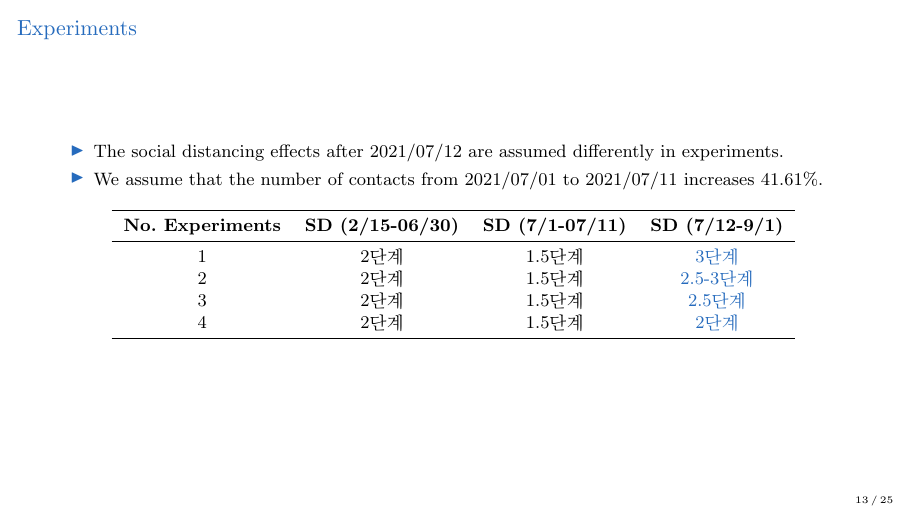
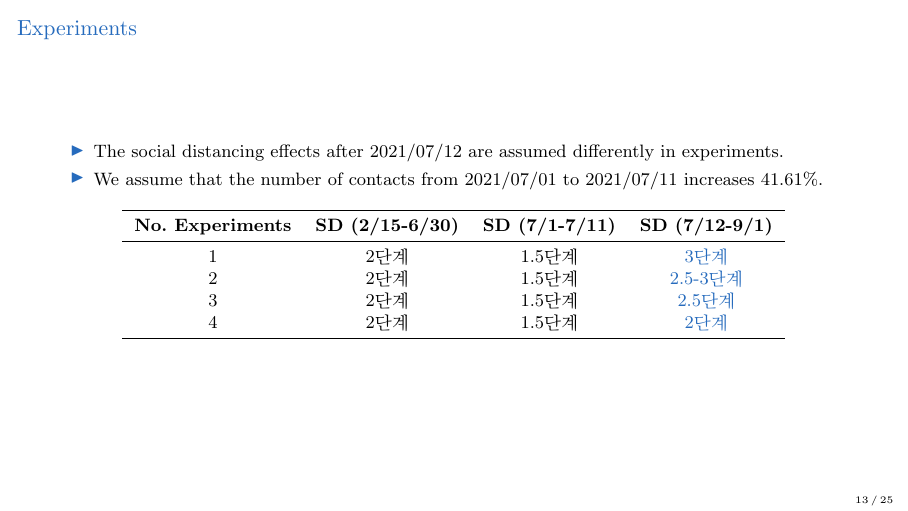
Before and after one commit to YunjeongLee/COVID19_SeoulGyeonggi, LaTeX slides (doc/[21.09.23] parameter_estimation_two_Vcompartment.tex): page 13 of 25. The pictures show the PDF file doc/[21.09.23] parameter_estimation_two_Vcompartment.pdf that the author committed with the source.

Commit message:
fix typo

```diff
--- a/doc/[21.09.23] parameter_estimation_two_Vcompartment.tex
+++ b/doc/[21.09.23] parameter_estimation_two_Vcompartment.tex
@@ -198,7 +198,7 @@
 	    \begin{table}
 	    	\begin{tabular}{cccc}
 	    		\toprule
-	    		\textbf{No. Experiments} & \textbf{SD (2/15-06/30)} & \textbf{SD (7/1-07/11)} & \textbf{SD (7/12-9/1)} \\
+	    		\textbf{No. Experiments} & \textbf{SD (2/15-6/30)} & \textbf{SD (7/1-7/11)} & \textbf{SD (7/12-9/1)} \\
 	    		\midrule
 	 			1 & 2단계 & 1.5단계 & \textcolor{NavyBlue}{3단계} \\
 	 			2 & 2단계 & 1.5단계 & \textcolor{NavyBlue}{2.5-3단계} \\
```
Also changed, not shown: doc/[21.09.23] parameter_estimation_two_Vcompartment.pdf.
